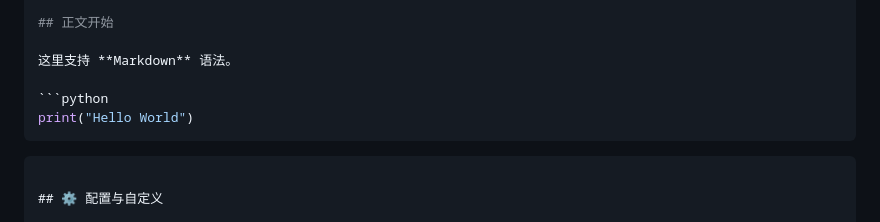
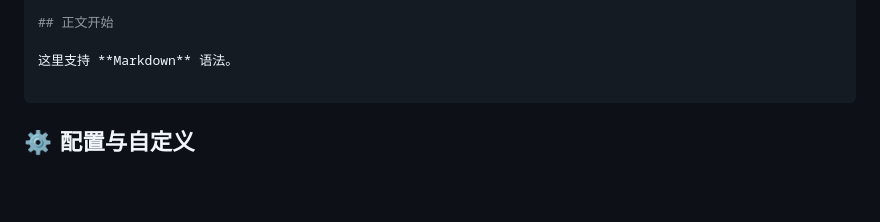
Before and after one commit to io8963/scaling-parakeet, a Markdown page: README.md, the part around the change. Rendered like a GitHub page; blank space fills up the shorter version.

````diff
--- a/README.md
+++ b/README.md
@@ -89,9 +89,6 @@ status: published    # 设置为 draft 可标记为草稿
 
 这里支持 **Markdown** 语法。
 
-```python
-print("Hello World")
-```
 ```
 
 ## ⚙️ 配置与自定义
````
